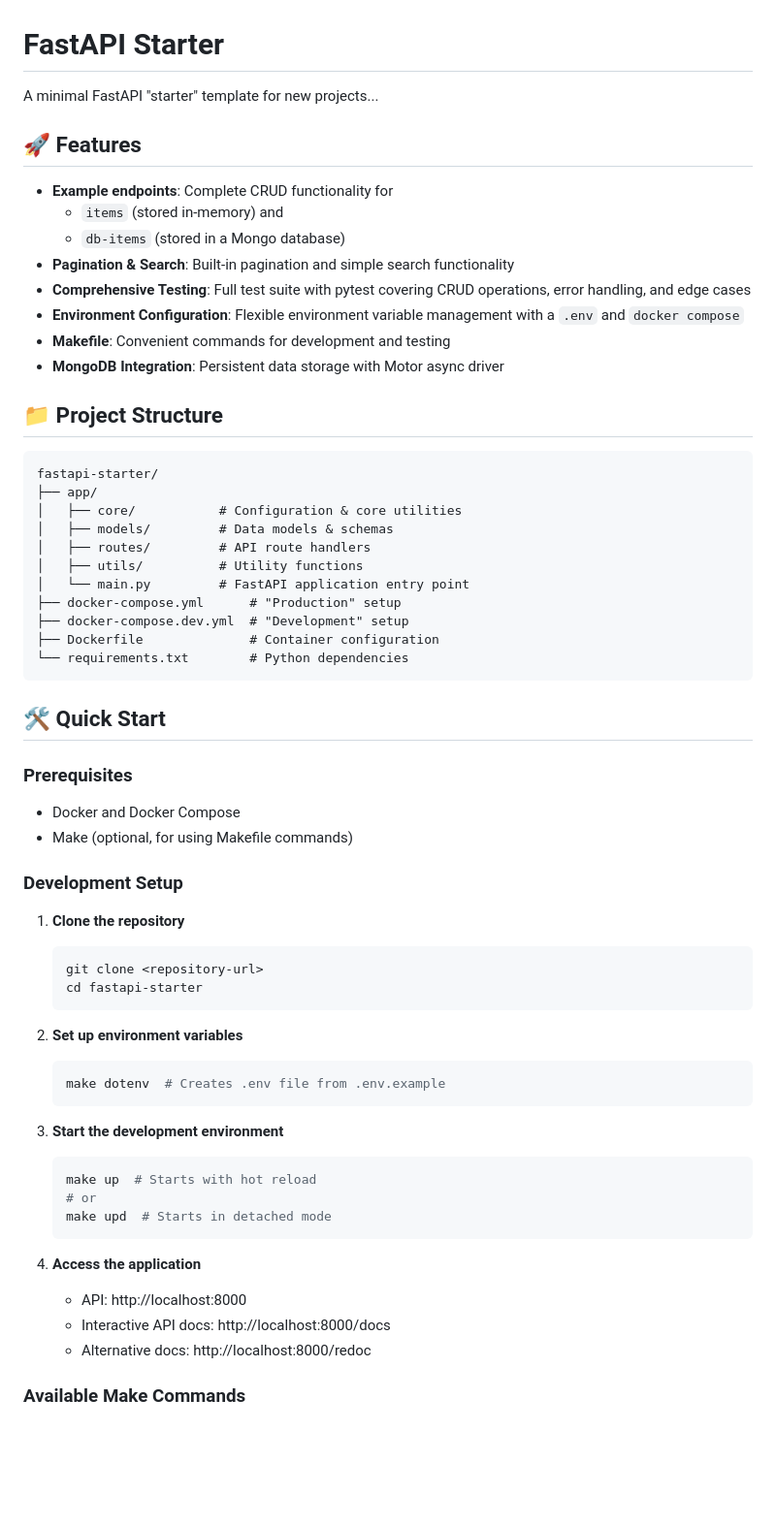
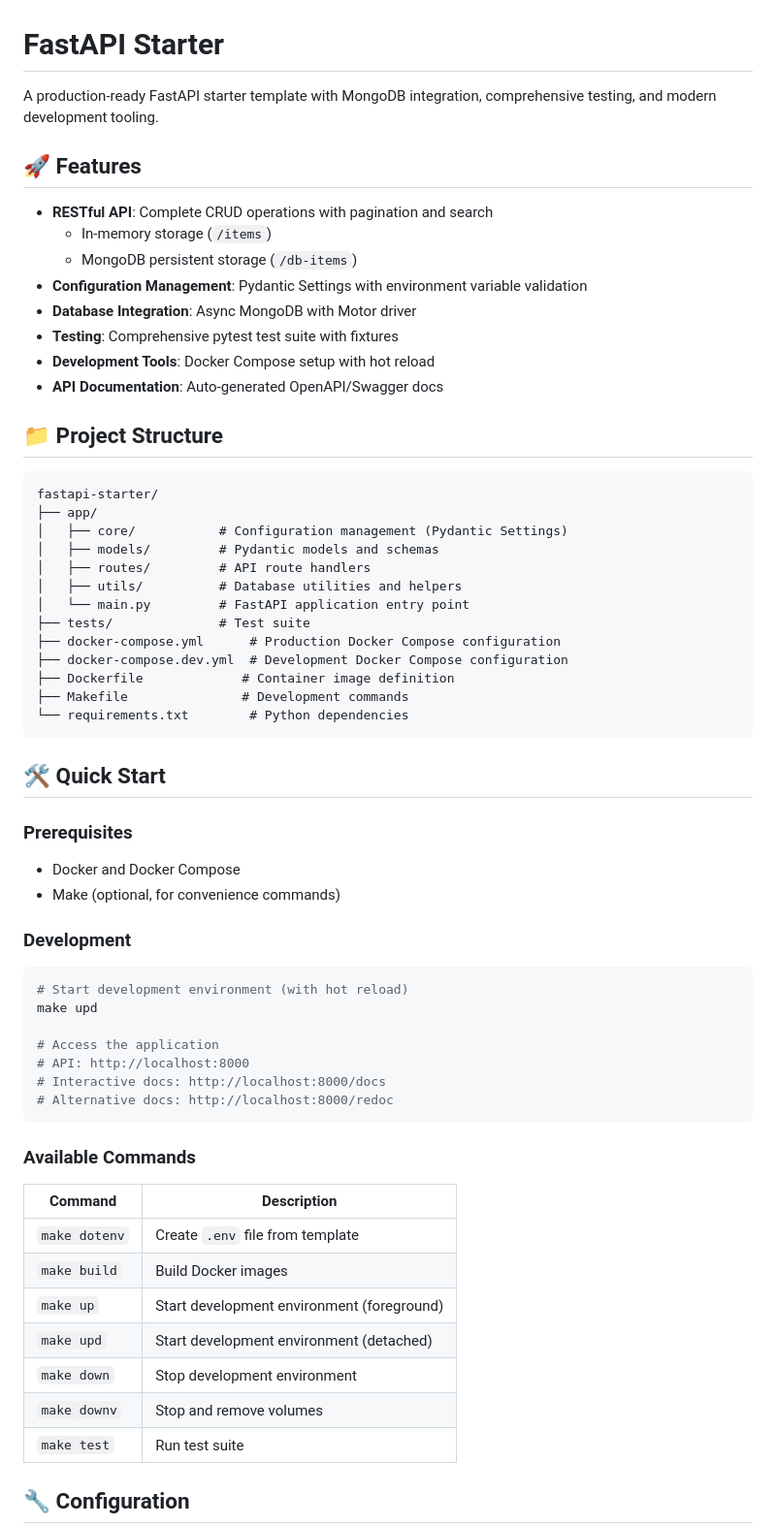
Before and after one commit to tgogos/fastapi-starter, a Markdown page: README.md, the part around one of its changes. Shown at 97% size. GitHub-like rendering; blank space fills up the shorter version.

````diff
--- a/README.md
+++ b/README.md
@@ -1,31 +1,33 @@
 # FastAPI Starter
 
-A minimal FastAPI "starter" template for new projects...
+A production-ready FastAPI starter template with MongoDB integration, comprehensive testing, and modern development tooling.
 
 ## 🚀 Features
 
-- **Example endpoints**: Complete CRUD functionality for
-  - `items` (stored in-memory) and
-  - `db-items` (stored in a Mongo database)
-- **Pagination & Search**: Built-in pagination and simple search functionality
-- **Comprehensive Testing**: Full test suite with pytest covering CRUD operations, error handling, and edge cases
-- **Environment Configuration**: Flexible environment variable management with a `.env` and `docker compose`
-- **Makefile**: Convenient commands for development and testing
-- **MongoDB Integration**: Persistent data storage with Motor async driver
+- **RESTful API**: Complete CRUD operations with pagination and search
+  - In-memory storage (`/items`)
+  - MongoDB persistent storage (`/db-items`)
+- **Configuration Management**: Pydantic Settings with environment variable validation
+- **Database Integration**: Async MongoDB with Motor driver
+- **Testing**: Comprehensive pytest test suite with fixtures
+- **Development Tools**: Docker Compose setup with hot reload
+- **API Documentation**: Auto-generated OpenAPI/Swagger docs
 
 ## 📁 Project Structure
 
 ```
 fastapi-starter/
 ├── app/
-│   ├── core/           # Configuration & core utilities
-│   ├── models/         # Data models & schemas
+│   ├── core/           # Configuration management (Pydantic Settings)
+│   ├── models/         # Pydantic models and schemas
 │   ├── routes/         # API route handlers
-│   ├── utils/          # Utility functions
+│   ├── utils/          # Database utilities and helpers
 │   └── main.py         # FastAPI application entry point
-├── docker-compose.yml      # "Production" setup
-├── docker-compose.dev.yml  # "Development" setup
-├── Dockerfile              # Container configuration
+├── tests/              # Test suite
+├── docker-compose.yml      # Production Docker Compose configuration
+├── docker-compose.dev.yml  # Development Docker Compose configuration
+├── Dockerfile             # Container image definition
+├── Makefile               # Development commands
 └── requirements.txt        # Python dependencies
 ```
 
@@ -34,32 +36,31 @@ fastapi-starter/
 ### Prerequisites
 
 - Docker and Docker Compose
-- Make (optional, for using Makefile commands)
+- Make (optional, for convenience commands)
 
-### Development Setup
+### Development
 
-1. **Clone the repository**
-   ```bash
-   git clone <repository-url>
-   cd fastapi-starter
-   ```
+```bash
+# Start development environment (with hot reload)
+make upd
 
-2. **Set up environment variables**
-   ```bash
-   make dotenv  # Creates .env file from .env.example
-   ```
+# Access the application
+# API: http://localhost:8000
+# Interactive docs: http://localhost:8000/docs
+# Alternative docs: http://localhost:8000/redoc
+```
 
-3. **Start the development environment**
-   ```bash
-   make up  # Starts with hot reload
-   # or
-   make upd  # Starts in detached mode
-   ```
+### Available Commands
 
-4. **Access the application**
-   - API: http://localhost:8000
-   - Interactive API docs: http://localhost:8000/docs
-   - Alternative docs: http://localhost:8000/redoc
+| Command | Description |
+|---------|-------------|
+| `make dotenv` | Create `.env` file from template |
+| `make build` | Build Docker images |
+| `make up` | Start development environment (foreground) |
+| `make upd` | Start development environment (detached) |
+| `make down` | Stop development environment |
+| `make downv` | Stop and remove volumes |
+| `make test` | Run test suite |
 
-### Available Make Commands
+## 🔧 Configuration
 
````
Also changed, not shown: other parts of README.md (+87 -45 lines).
